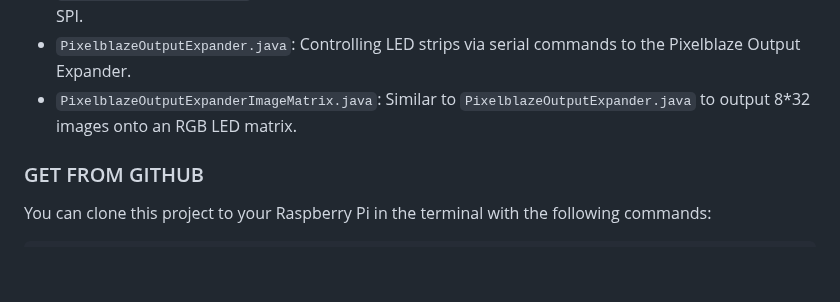
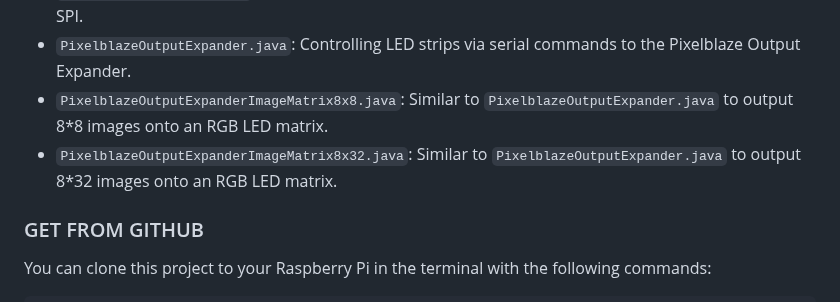
Before and after one commit to Pi4J/pi4j-jbang, a Markdown page: README.md, the part around the change. GitHub-like rendering; blank space fills up the shorter version.

Commit message:
[Major] Refactored matrix code, add ImageHelper, added 8x8 drawing

```diff
--- a/README.md
+++ b/README.md
@@ -47,7 +47,8 @@ When an application needs dependencies, they are defined inside the file itself
 * `Pi4JTempHumPressI2C.java`: Reading temperature, humidity and pressure from a BME280 sensor via I2C.
 * `Pi4JTempHumPressSpi.java`: Reading temperature, humidity and pressure from a BME280 sensor via SPI.
 * `PixelblazeOutputExpander.java`: Controlling LED strips via serial commands to the Pixelblaze Output Expander.
-* `PixelblazeOutputExpanderImageMatrix.java`: Similar to `PixelblazeOutputExpander.java` to output 8*32 images onto an RGB LED matrix.
+* `PixelblazeOutputExpanderImageMatrix8x8.java`: Similar to `PixelblazeOutputExpander.java` to output 8*8 images onto an RGB LED matrix.
+* `PixelblazeOutputExpanderImageMatrix8x32.java`: Similar to `PixelblazeOutputExpander.java` to output 8*32 images onto an RGB LED matrix.
 
 ### GET FROM GITHUB
 
```
Also changed, not shown: data/heart_8_8.png (added), data/tux_8_8.png (added), 5 other files.
